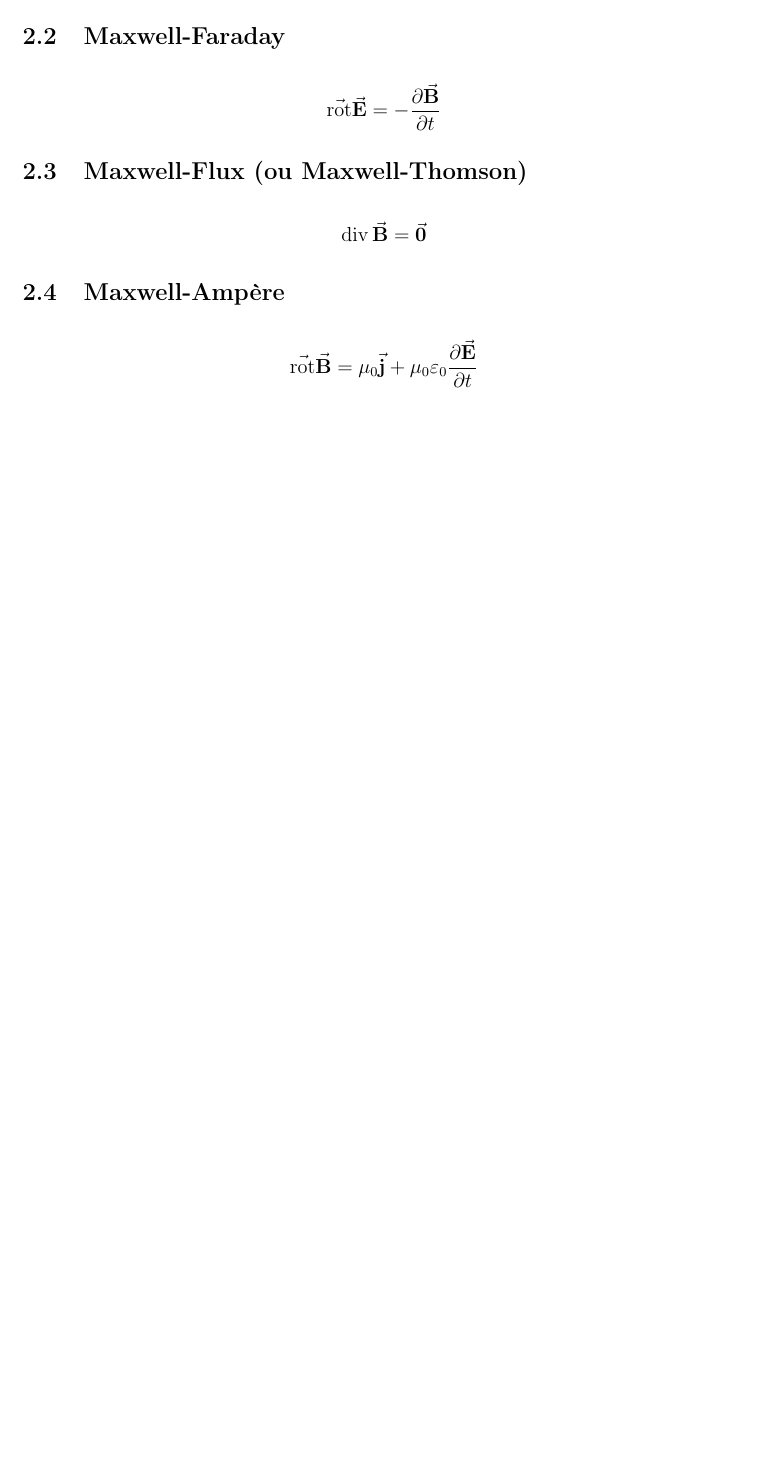
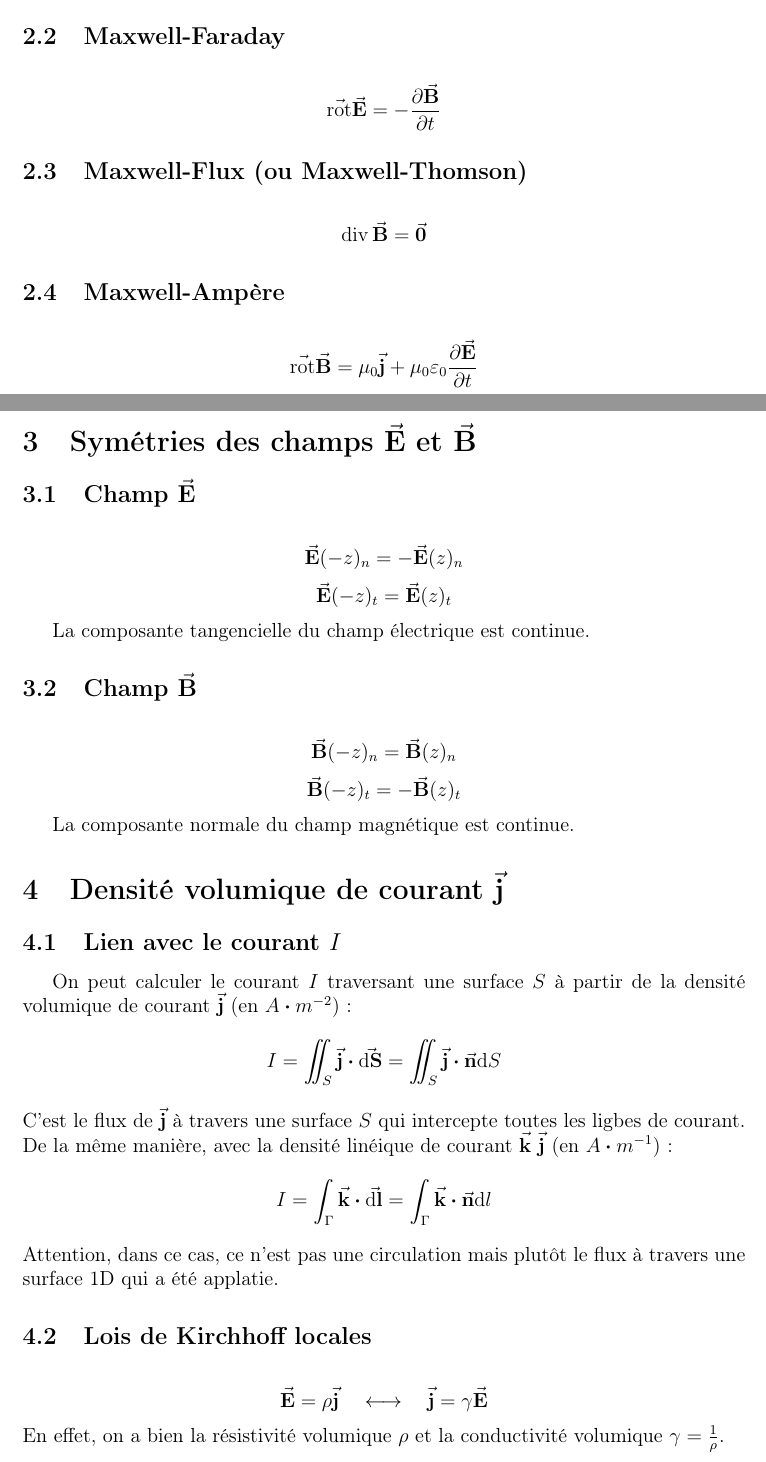
Before and after one commit to RaphaJmnn/Cours-INSA-LYON, a LaTeX document (Physique/Electromagetisme/formulaire electromag.tex): part of page 3 of 3 before the commit and two parts of pages 3 and 4 of 4 after it, the two joined at a grey line, cut so that both start at the same text, the shorter picture padded with empty space. Compiled offline with pdfLaTeX.

Commit message:
rajout densite courant

```diff
--- a/Physique/Electromagetisme/formulaire electromag.tex
+++ b/Physique/Electromagetisme/formulaire electromag.tex
@@ -177,4 +177,36 @@
         \subsection{Maxwell-Ampère}
 
             $$ \rot{\va{B}} = \mu_0 \va{j} + \mu_0 \varepsilon_0 \pdv{\va{E}}{t} $$
+
+    \section{Symétries des champs $\va{E}$ et $\va{B}$}
+
+        \subsection{Champ $\va{E}$}
+
+            $$ \va{E}(-z)_n = -\va{E}(z)_n $$
+            $$ \va{E}(-z)_t = \va{E}(z)_t $$
+
+            La composante tangencielle du champ électrique est continue.
+
+        \subsection{Champ $\va{B}$}
+
+            $$ \va{B}(-z)_n = \va{B}(z)_n $$
+            $$ \va{B}(-z)_t = -\va{B}(z)_t $$
+
+            La composante normale du champ magnétique est continue.
+
+    \section{Densité volumique de courant $\va{j}$}
+
+        \subsection{Lien avec le courant $I$}
+
+            On peut calculer le courant $I$ traversant une surface $S$ à partir de la densité volumique de courant $\va{j}$ (en $A\vdot m^{-2}$):
+                $$ I = \iint_S \va{j} \vdot \va{\dd S} = \iint_S \va{j} \vdot \va{n}\dd S $$
+            C'est le flux de $\va{j}$ à travers une surface $S$ qui intercepte toutes les ligbes de courant.
+            De la même manière, avec la densité linéique de courant $\va{k}$ $\va{j}$ (en $A\vdot m^{-1}$) :
+                $$ I = \int_\Gamma \va{k} \vdot \va{\dd l} = \int_\Gamma \va{k} \vdot \va{n}\dd l $$
+            Attention, dans ce cas, ce n'est pas une circulation mais plutôt le flux à travers une surface 1D qui a été applatie.
+
+        \subsection{Lois de Kirchhoff locales}
+            $$ \va{E} = \rho \va{j} \quad \longleftrightarrow \quad \va{j} = \gamma \va{E} $$
+            En effet, on a bien la résistivité volumique $\rho$ et la conductivité volumique $\gamma = \frac{1}{\rho}$.
+
 \end{document}
```
Also changed, not shown: Physique/Electromagetisme/formulaire electromag.pdf.
